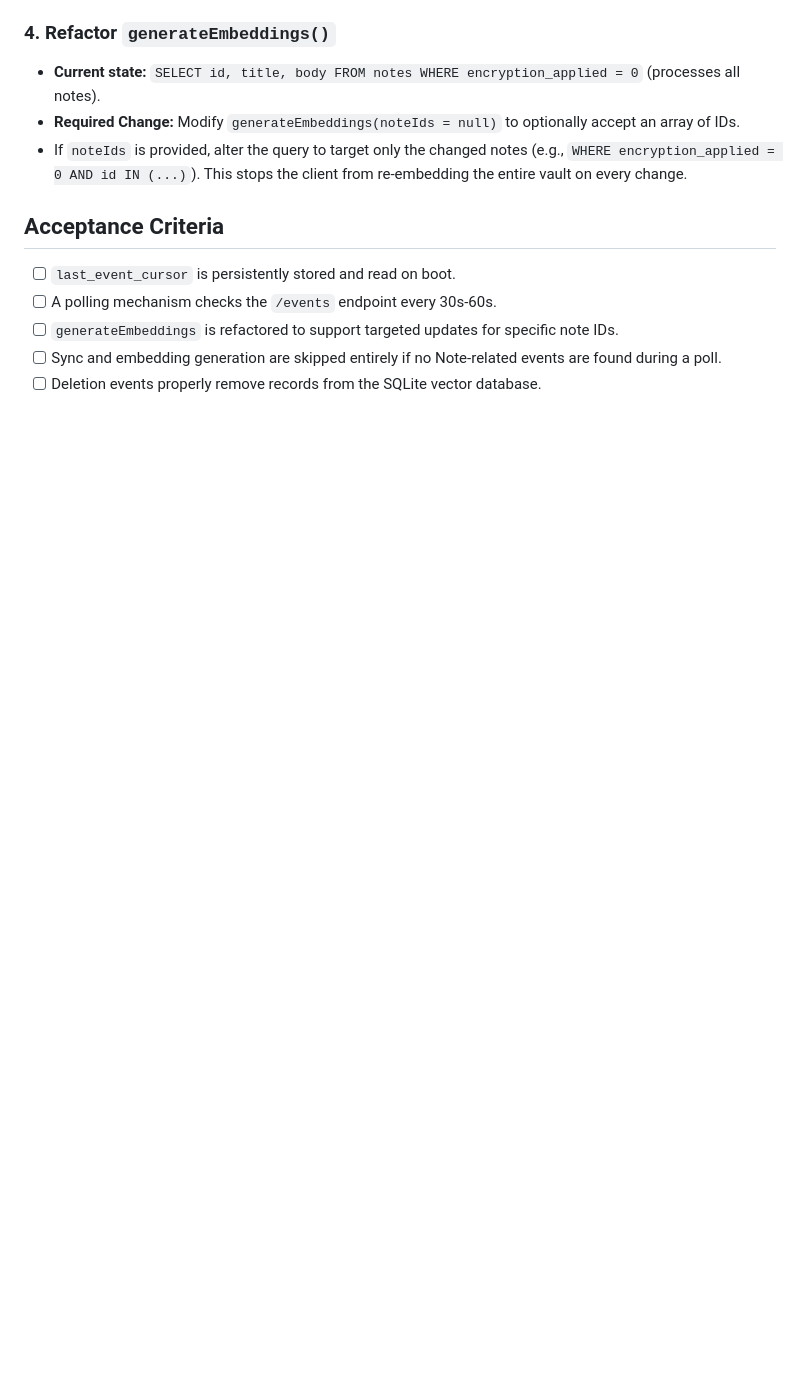
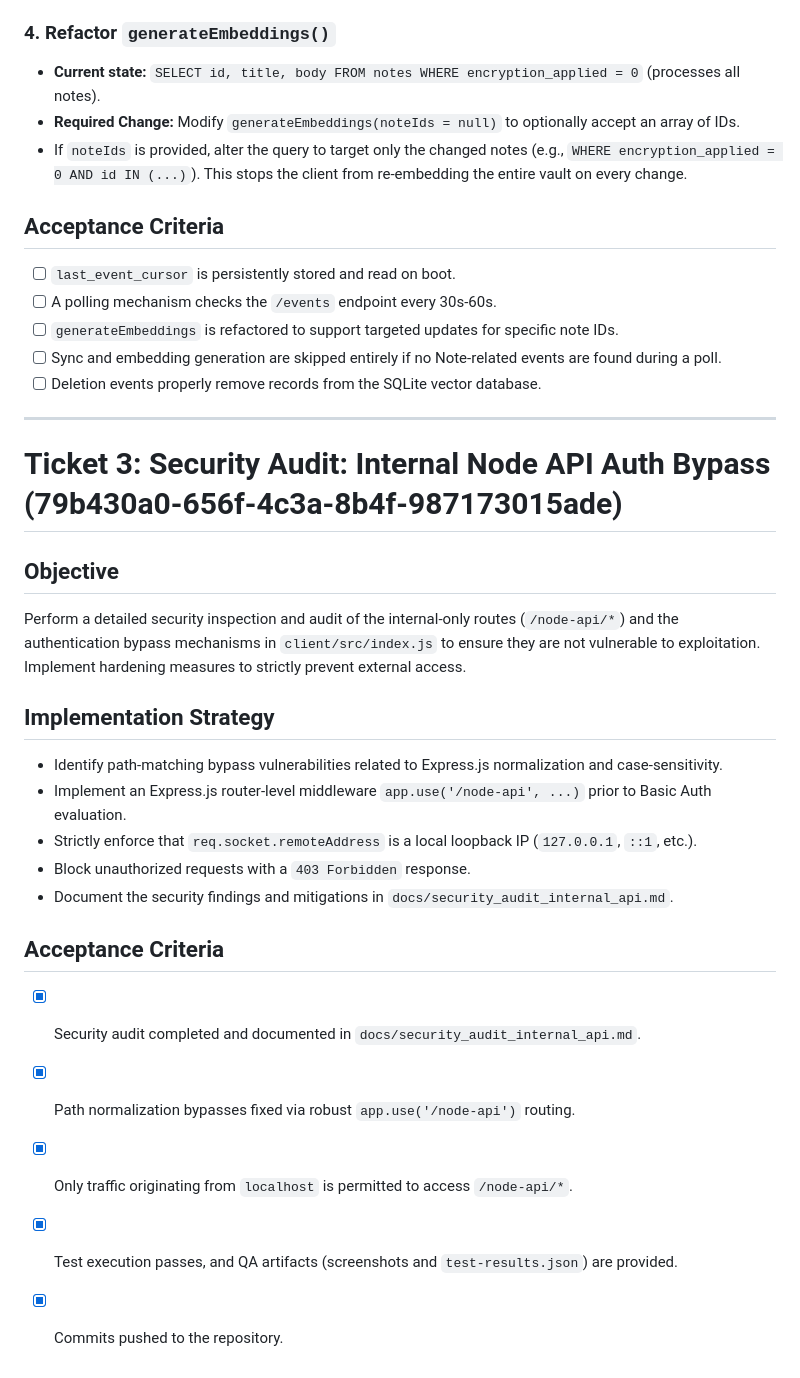
Before and after one commit to adamoutler/joplin-server-vector-memory, a Markdown page: docs/kanban_tickets.md, the part around the change. Rendered like a GitHub page; blank space fills up the shorter version.

Commit message:
docs: add ticket 79b430a0-656f-4c3a-8b4f-987173015ade to kanban tracking

```diff
--- a/docs/kanban_tickets.md
+++ b/docs/kanban_tickets.md
@@ -72,3 +72,24 @@ When the `/events` endpoint returns items, filter them for `item_type === 1` (No
 - [ ] `generateEmbeddings` is refactored to support targeted updates for specific note IDs.
 - [ ] Sync and embedding generation are skipped entirely if no Note-related events are found during a poll.
 - [ ] Deletion events properly remove records from the SQLite vector database.
+
+---
+
+# Ticket 3: Security Audit: Internal Node API Auth Bypass (79b430a0-656f-4c3a-8b4f-987173015ade)
+
+## Objective
+Perform a detailed security inspection and audit of the internal-only routes (`/node-api/*`) and the authentication bypass mechanisms in `client/src/index.js` to ensure they are not vulnerable to exploitation. Implement hardening measures to strictly prevent external access.
+
+## Implementation Strategy
+* Identify path-matching bypass vulnerabilities related to Express.js normalization and case-sensitivity.
+* Implement an Express.js router-level middleware `app.use('/node-api', ...)` prior to Basic Auth evaluation.
+* Strictly enforce that `req.socket.remoteAddress` is a local loopback IP (`127.0.0.1`, `::1`, etc.).
+* Block unauthorized requests with a `403 Forbidden` response.
+* Document the security findings and mitigations in `docs/security_audit_internal_api.md`.
+
+## Acceptance Criteria
+- [x] Security audit completed and documented in `docs/security_audit_internal_api.md`.
+- [x] Path normalization bypasses fixed via robust `app.use('/node-api')` routing.
+- [x] Only traffic originating from `localhost` is permitted to access `/node-api/*`.
+- [x] Test execution passes, and QA artifacts (screenshots and `test-results.json`) are provided.
+- [x] Commits pushed to the repository.
```
